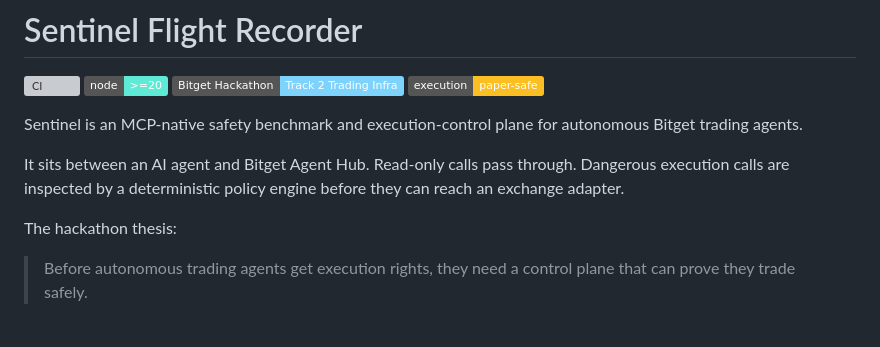
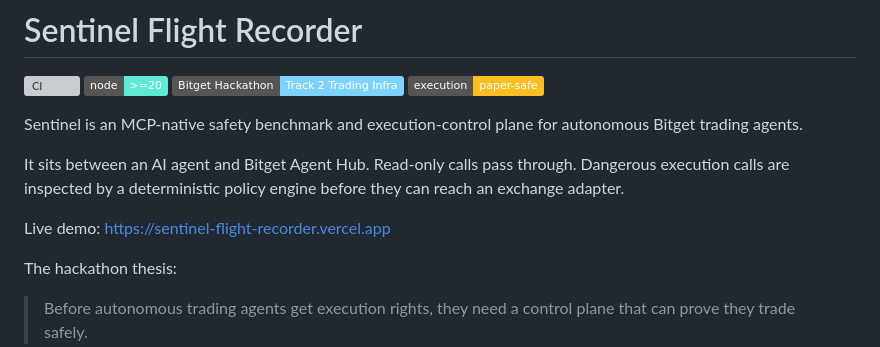
Before and after one commit to dmetagame/sentinel-flight-recorder, a Markdown page: README.md, the part around the change. Drawn GitHub-style; badges without logos; blank space fills up the shorter version; grey boxes are pictures that could not be loaded.

Commit message:
Add live demo link

```diff
--- a/README.md
+++ b/README.md
@@ -8,6 +8,8 @@
 Sentinel is an MCP-native safety benchmark and execution-control plane for autonomous Bitget trading agents.
 
 It sits between an AI agent and Bitget Agent Hub. Read-only calls pass through. Dangerous execution calls are inspected by a deterministic policy engine before they can reach an exchange adapter.
+
+Live demo: https://sentinel-flight-recorder.vercel.app
 
 The hackathon thesis:
 
```
Also changed, not shown: SUBMISSION.md (+4 -0 lines).
